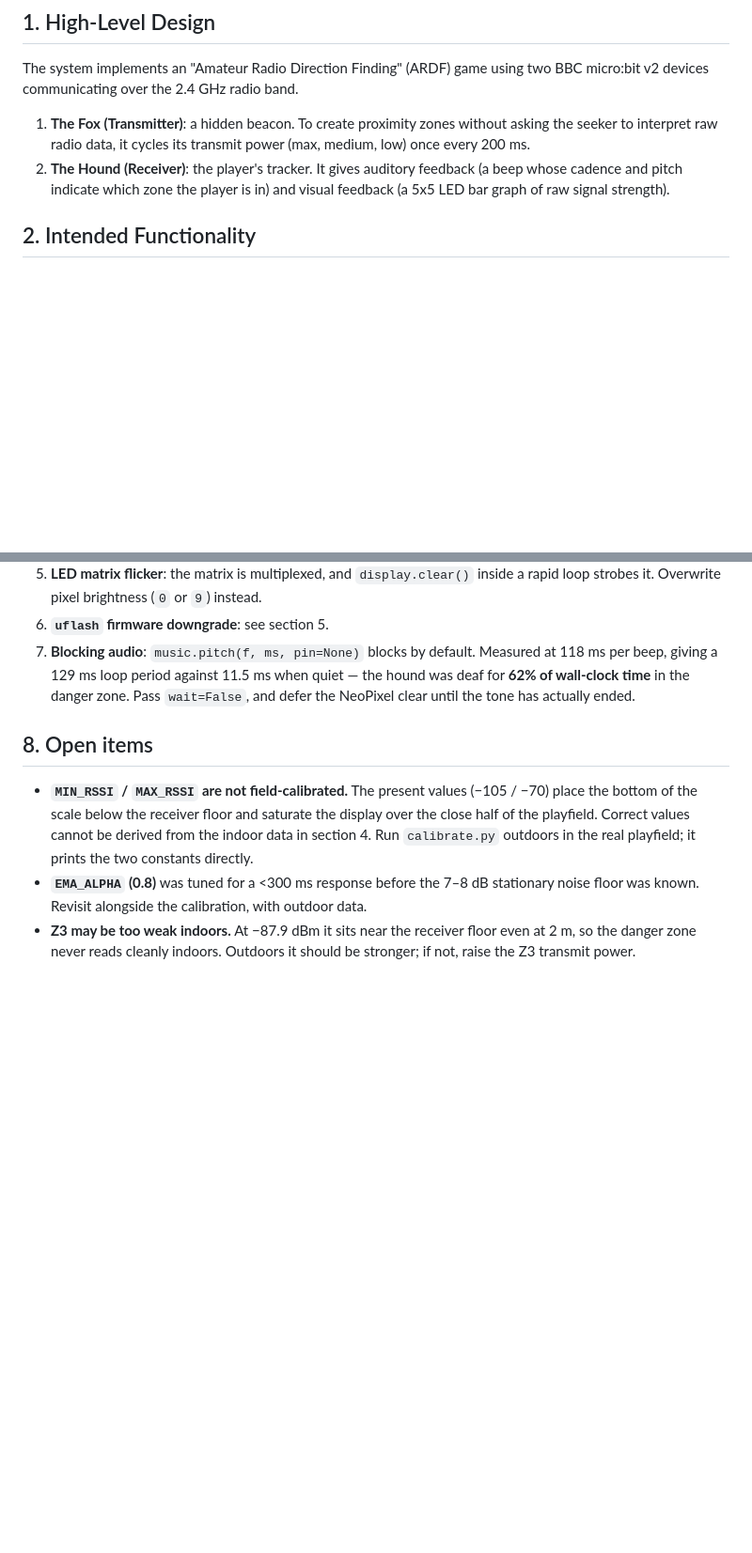
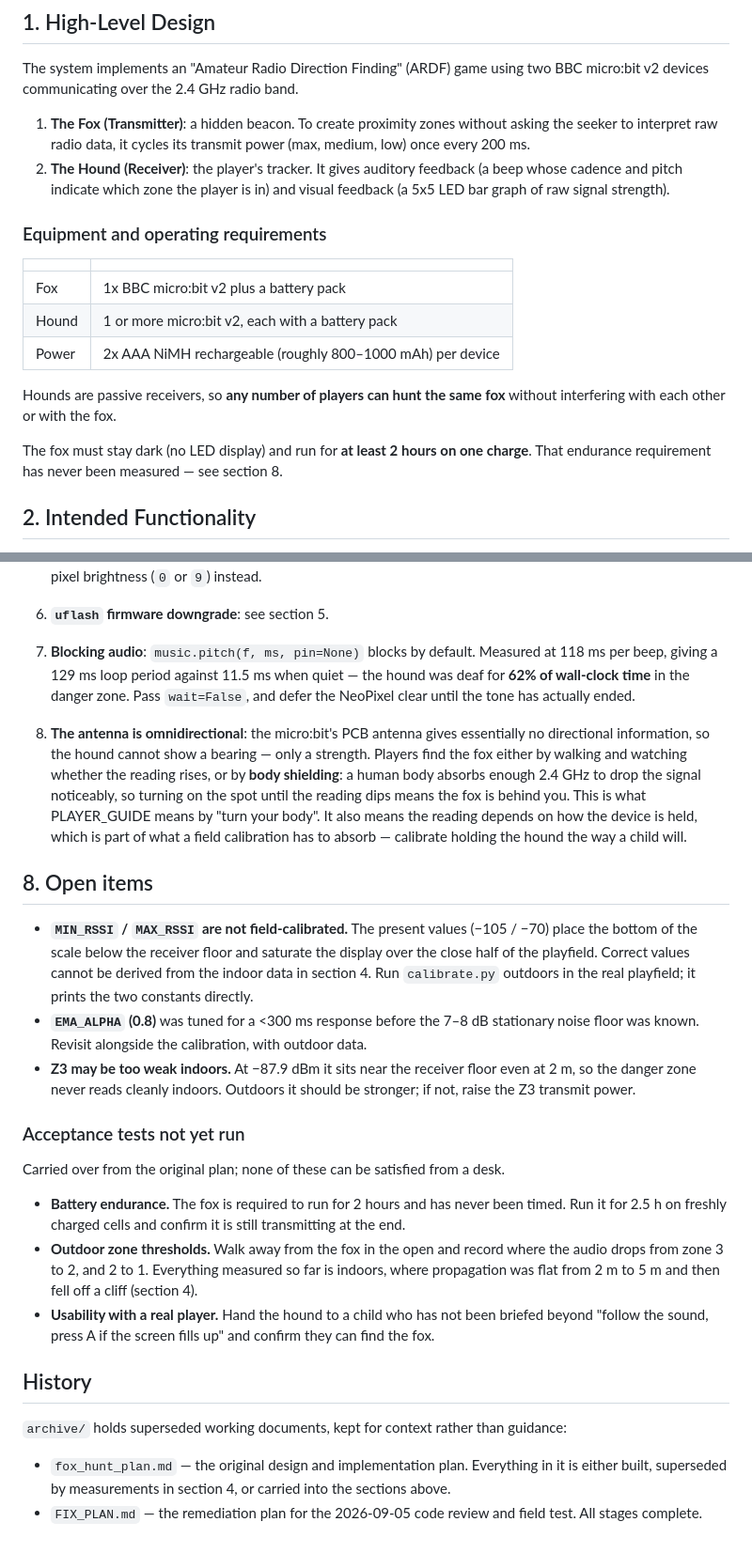
Before and after one commit to sjmurdoch/microbit-foxhunt, a Markdown page: AGENTS.md, 2 parts joined by grey strips. Shown at 94% size. Drawn GitHub-style; blank space fills up the shorter version.

Commit message:
Archive completed plans, carrying their live content into AGENTS.md
Both planning documents are now finished, but fox_hunt_plan.md still held three
things AGENTS.md did not cover at all:

- Equipment, and the requirement that the fox run for at least 2 hours on one
  charge. That is a functional requirement which has never been measured. Also
  makes explicit that hounds are passive, so any number of players can hunt one
  fox.
- Body shielding. The micro:bit's PCB antenna is effectively omnidirectional,
  so the hound shows strength but never a bearing; players locate the fox by
  walking and watching the reading, or by using their own body as an absorber.
  PLAYER_GUIDE tells children to "turn your body" without saying why. The
  consequence for the outstanding calibration is that the reading depends on
  how the device is held, so it must be calibrated as a child would hold it.
- Three acceptance tests that were never run: battery endurance, outdoor zone
  thresholds, and a usability trial with an unbriefed child. None can be done
  from a desk, which is likely why they were missed.

Everything else in that plan is either built, or superseded by the measurements
in section 4 -- its multipath warning, the note that the attenuator maths would
need tuning, and the flagged audio-blocking risk are all now answered with
numbers or fixed outright.

FIX_PLAN.md is fully superseded: all five stages are complete, and its three
deliberately-unchanged items were already recorded under Open items and
gotcha 3.

New content is appended within the existing sections rather than inserted as a
new one, because radio_config.py, hound_logic.py and calibrate.py cite AGENTS.md
section numbers in their docstrings; renumbering would have broken those
pointers silently.

Co-Authored-By: Claude Opus 5 <noreply@anthropic.com>

```diff
--- a/AGENTS.md
+++ b/AGENTS.md
@@ -8,6 +8,18 @@ The system implements an "Amateur Radio Direction Finding" (ARDF) game using two
 
 1. **The Fox (Transmitter)**: a hidden beacon. To create proximity zones without asking the seeker to interpret raw radio data, it cycles its transmit power (max, medium, low) once every 200 ms.
 2. **The Hound (Receiver)**: the player's tracker. It gives auditory feedback (a beep whose cadence and pitch indicate which zone the player is in) and visual feedback (a 5x5 LED bar graph of raw signal strength).
+
+### Equipment and operating requirements
+
+| | |
+|---|---|
+| Fox | 1x BBC micro:bit v2 plus a battery pack |
+| Hound | 1 or more micro:bit v2, each with a battery pack |
+| Power | 2x AAA NiMH rechargeable (roughly 800–1000 mAh) per device |
+
+Hounds are passive receivers, so **any number of players can hunt the same fox** without interfering with each other or with the fox.
+
+The fox must stay dark (no LED display) and run for **at least 2 hours on one charge**. That endurance requirement has never been measured — see section 8.
 
 ## 2. Intended Functionality
 
@@ -143,8 +155,25 @@ A residual remains at zone boundaries: a single stray packet from a closer beaco
 6. **`uflash` firmware downgrade**: see section 5.
 7. **Blocking audio**: `music.pitch(f, ms, pin=None)` blocks by default. Measured at 118 ms per beep, giving a 129 ms loop period against 11.5 ms when quiet — the hound was deaf for **62% of wall-clock time** in the danger zone. Pass `wait=False`, and defer the NeoPixel clear until the tone has actually ended.
 
+8. **The antenna is omnidirectional**: the micro:bit's PCB antenna gives essentially no directional information, so the hound cannot show a bearing — only a strength. Players find the fox either by walking and watching whether the reading rises, or by **body shielding**: a human body absorbs enough 2.4 GHz to drop the signal noticeably, so turning on the spot until the reading dips means the fox is behind you. This is what PLAYER_GUIDE means by "turn your body". It also means the reading depends on how the device is held, which is part of what a field calibration has to absorb — calibrate holding the hound the way a child will.
+
 ## 8. Open items
 
 * **`MIN_RSSI` / `MAX_RSSI` are not field-calibrated.** The present values (−105 / −70) place the bottom of the scale below the receiver floor and saturate the display over the close half of the playfield. Correct values cannot be derived from the indoor data in section 4. Run `calibrate.py` outdoors in the real playfield; it prints the two constants directly.
 * **`EMA_ALPHA` (0.8)** was tuned for a <300 ms response before the 7–8 dB stationary noise floor was known. Revisit alongside the calibration, with outdoor data.
 * **Z3 may be too weak indoors.** At −87.9 dBm it sits near the receiver floor even at 2 m, so the danger zone never reads cleanly indoors. Outdoors it should be stronger; if not, raise the Z3 transmit power.
+
+### Acceptance tests not yet run
+
+Carried over from the original plan; none of these can be satisfied from a desk.
+
+* **Battery endurance.** The fox is required to run for 2 hours and has never been timed. Run it for 2.5 h on freshly charged cells and confirm it is still transmitting at the end.
+* **Outdoor zone thresholds.** Walk away from the fox in the open and record where the audio drops from zone 3 to 2, and 2 to 1. Everything measured so far is indoors, where propagation was flat from 2 m to 5 m and then fell off a cliff (section 4).
+* **Usability with a real player.** Hand the hound to a child who has not been briefed beyond "follow the sound, press A if the screen fills up" and confirm they can find the fox.
+
+## History
+
+`archive/` holds superseded working documents, kept for context rather than guidance:
+
+* `fox_hunt_plan.md` — the original design and implementation plan. Everything in it is either built, superseded by measurements in section 4, or carried into the sections above.
+* `FIX_PLAN.md` — the remediation plan for the 2026-09-05 code review and field test. All stages complete.
```
Also changed, not shown: archive/FIX_PLAN.md (renamed from FIX_PLAN.md), archive/fox_hunt_plan.md (renamed from fox_hunt_plan.md).
